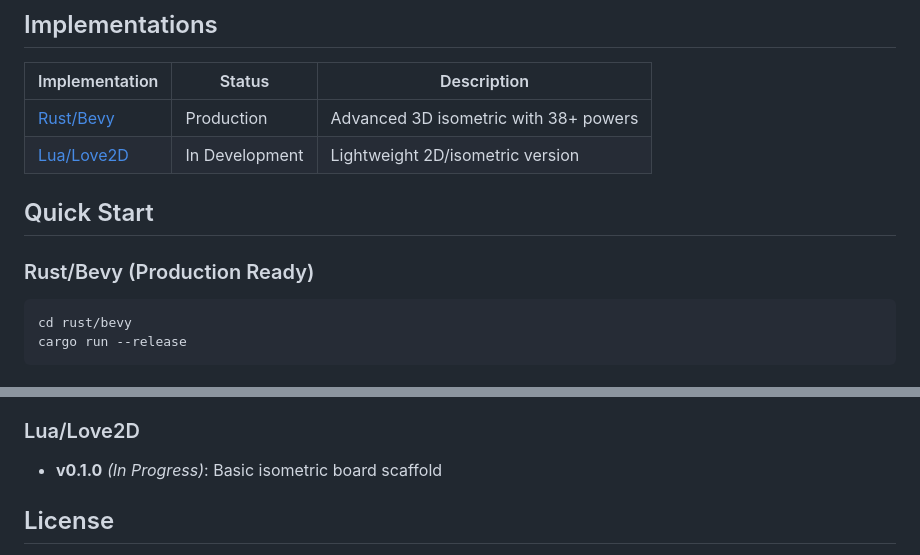
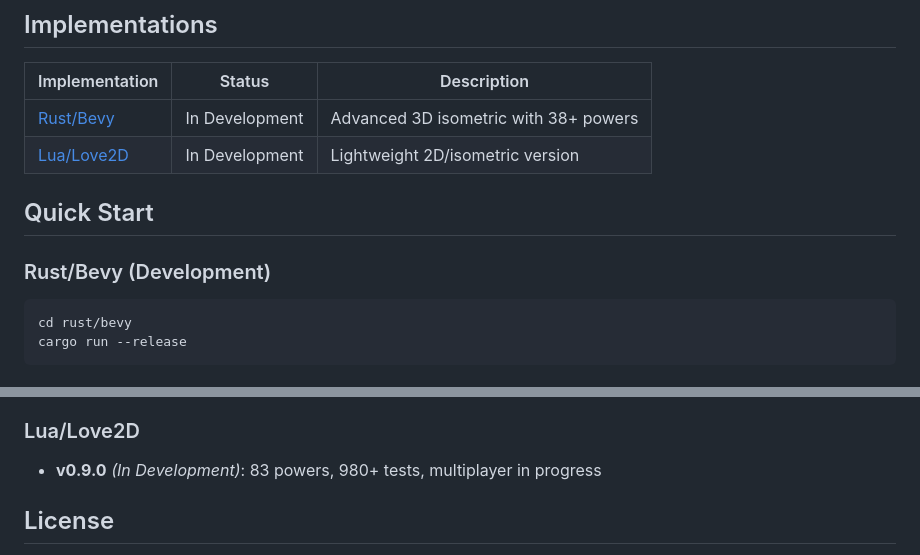
Before and after one commit to vinnie357/nnqr, a Markdown page: readme.md, 2 parts joined by grey strips. Rendered like a GitHub page.

Commit message:
docs: remove production references and fix typos

````diff
--- a/readme.md
+++ b/readme.md
@@ -12,12 +12,12 @@ This project explores how Claude AI can assist in recreating a classic game acro
 
 | Implementation | Status | Description |
 |----------------|--------|-------------|
-| [Rust/Bevy](rust/bevy/) | Production | Advanced 3D isometric with 38+ powers |
+| [Rust/Bevy](rust/bevy/) | In Development | Advanced 3D isometric with 38+ powers |
 | [Lua/Love2D](lua/love2d/) | In Development | Lightweight 2D/isometric version |
 
 ## Quick Start
 
-### Rust/Bevy (Production Ready)
+### Rust/Bevy (Development)
 ```bash
 cd rust/bevy
 cargo run --release
@@ -112,7 +112,7 @@ See implementation-specific README files for detailed contribution guidelines:
 - **v0.1.0**: Basic board and movement
 
 ### Lua/Love2D
-- **v0.1.0** *(In Progress)*: Basic isometric board scaffold
+- **v0.9.0** *(In Development)*: 83 powers, 980+ tests, multiplayer in progress
 
 ## License
 
````
Also changed, not shown: CLAUDE.md (+1 -1 lines).
